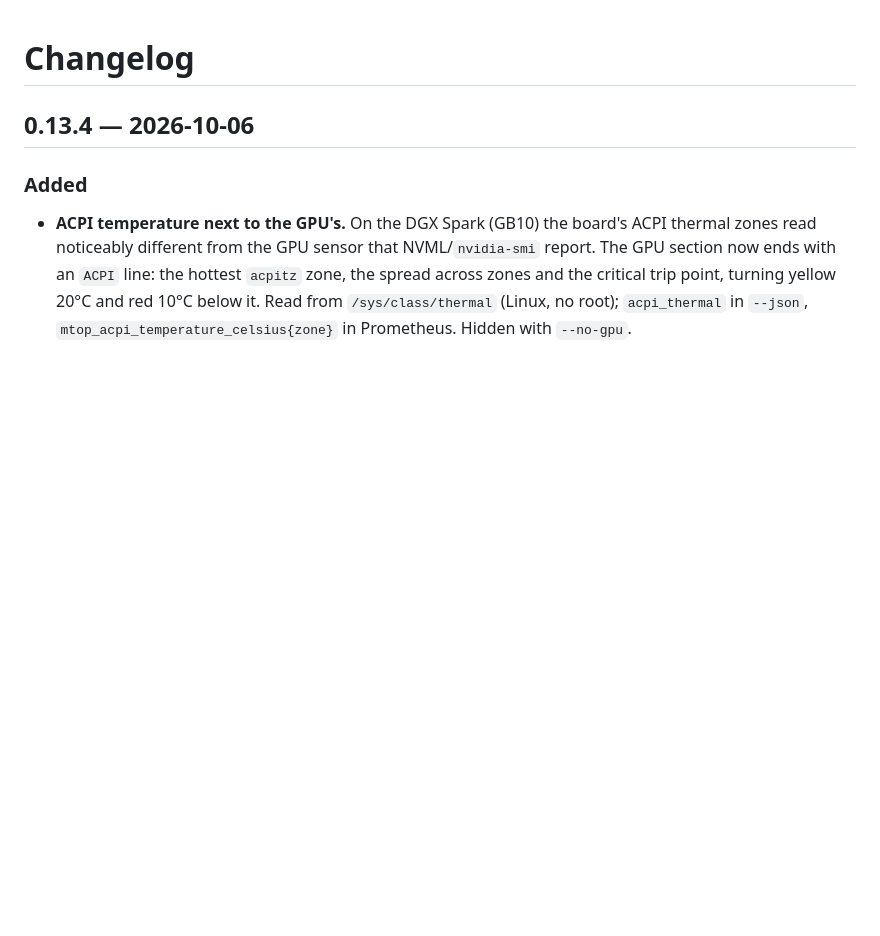
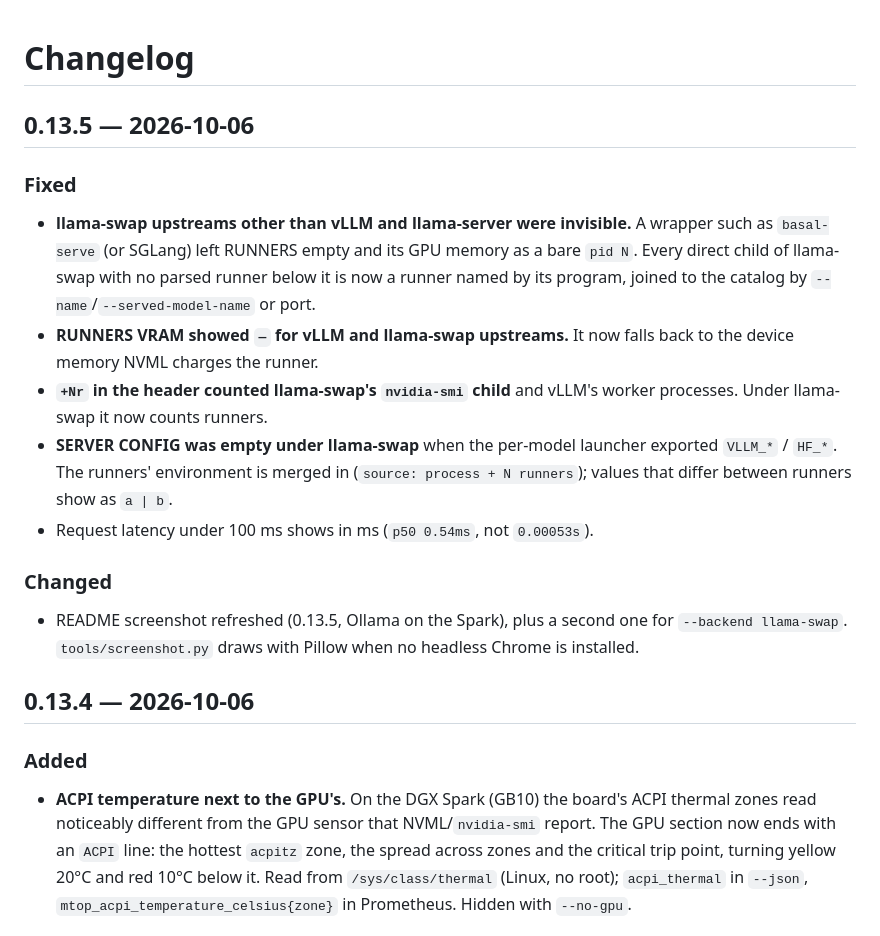
Before and after one commit to Quaerendir/mtop, a Markdown page: CHANGELOG.md, the part around the change. GitHub-like rendering; blank space fills up the shorter version.

```diff
--- a/CHANGELOG.md
+++ b/CHANGELOG.md
@@ -1,4 +1,27 @@
 # Changelog
+
+## 0.13.5 — 2026-10-06
+
+### Fixed
+- **llama-swap upstreams other than vLLM and llama-server were invisible.** A
+  wrapper such as `basal-serve` (or SGLang) left RUNNERS empty and its GPU
+  memory as a bare `pid N`. Every direct child of llama-swap with no parsed
+  runner below it is now a runner named by its program, joined to the
+  catalog by `--name`/`--served-model-name` or port.
+- **RUNNERS VRAM showed `—` for vLLM and llama-swap upstreams.** It now falls
+  back to the device memory NVML charges the runner.
+- **`+Nr` in the header counted llama-swap's `nvidia-smi` child** and vLLM's
+  worker processes. Under llama-swap it now counts runners.
+- **SERVER CONFIG was empty under llama-swap** when the per-model launcher
+  exported `VLLM_*` / `HF_*`. The runners' environment is merged in
+  (`source: process + N runners`); values that differ between runners show
+  as `a | b`.
+- Request latency under 100 ms shows in ms (`p50 0.54ms`, not `0.00053s`).
+
+### Changed
+- README screenshot refreshed (0.13.5, Ollama on the Spark), plus a second
+  one for `--backend llama-swap`. `tools/screenshot.py` draws with Pillow
+  when no headless Chrome is installed.
 
 ## 0.13.4 — 2026-10-06
 
```
Also changed, not shown: README.md (+6 -4 lines), docs/screenshot-llama-swap.png (added), docs/screenshot.png, 8 other files.
